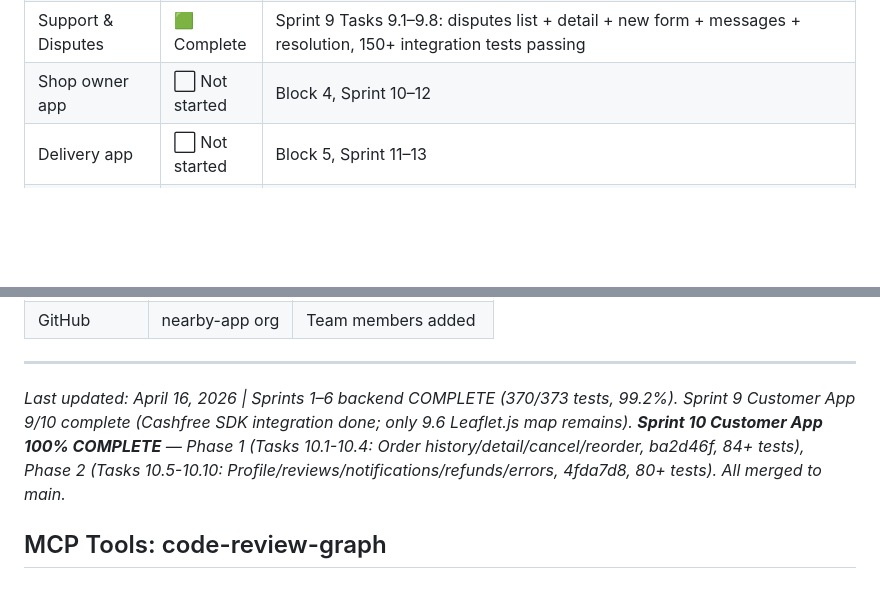
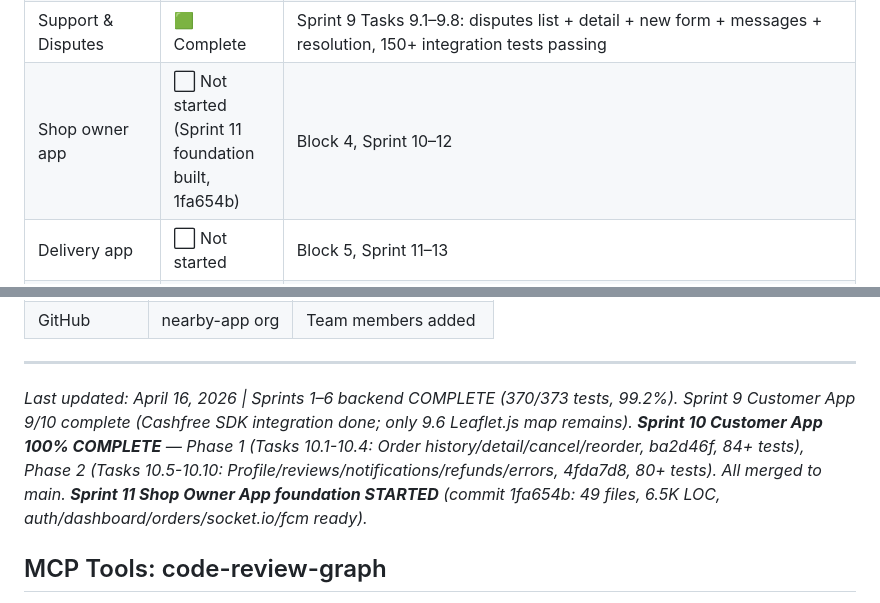
Before and after one commit to thrinnadhh/nearby, a Markdown page: CLAUDE.md, 2 parts joined by grey strips. Drawn GitHub-style; blank space fills up the shorter version.

```diff
--- a/CLAUDE.md
+++ b/CLAUDE.md
@@ -247,7 +247,7 @@ Critical variables that break everything if missing:
 | Reviews & Trust Score | 🟩 Complete | Sprint 6 Tasks 6.1–6.12: POST /reviews, reviews listing, trust score nightly job, chat, analytics, earnings — 370+ tests passing |
 | Customer app | � Complete | Sprint 8 Tasks 8.1–8.7 complete: shop profile, product grid, cart enforcement, review carousel, cart screen (qty stepper, ₹25 delivery fee, address row), address picker (GPS + Ola Maps autocomplete, deliveryAddress in location store), cart persistence (entries-only, no prices stored, v1 migration). Security: JWT → expo-secure-store; cart prices removed from AsyncStorage. **Sprint 9 (9/10 - 9.6 optional):** Checkout screen with payment method selector (UPI/COD), order confirmed countdown (180s), tracking with real-time GPS/ETA, Socket.IO updates, OTP display (56pt monospace), delivery confirmed with 5-star review, Task 9.2 Cashfree SDK integration (WebView + deep-link callback handler, payment validation, error recovery with retry mechanism). **Sprint 10 (10/10 COMPLETE):** Order history/detail (ba2d46f, 84+ tests), cancel/reorder flows, profile screen with addresses/logout, review submission (5-star + comments), notification handlers, refund status display, empty states, error boundary + offline support (4fda7d8, 80+ tests). All merged to main. |
 | Support & Disputes | 🟩 Complete | Sprint 9 Tasks 9.1–9.8: disputes list + detail + new form + messages + resolution, 150+ integration tests passing |
-| Shop owner app | ⬜ Not started | Block 4, Sprint 10–12 |
+| Shop owner app | ⬜ Not started (Sprint 11 foundation built, 1fa654b) | Block 4, Sprint 10–12 |
 | Delivery app | ⬜ Not started | Block 5, Sprint 11–13 |
 | Admin dashboard | ⬜ Not started | Block 5, Sprint 13–15 |
 | KYC flow | ⬜ Not started | Block 5, Sprint 14 |
@@ -363,7 +363,7 @@ Example prompt:
 
 ---
 
-*Last updated: April 16, 2026 | Sprints 1–6 backend COMPLETE (370/373 tests, 99.2%). Sprint 9 Customer App 9/10 complete (Cashfree SDK integration done; only 9.6 Leaflet.js map remains). **Sprint 10 Customer App 100% COMPLETE** — Phase 1 (Tasks 10.1-10.4: Order history/detail/cancel/reorder, ba2d46f, 84+ tests), Phase 2 (Tasks 10.5-10.10: Profile/reviews/notifications/refunds/errors, 4fda7d8, 80+ tests). All merged to main.*
+*Last updated: April 16, 2026 | Sprints 1–6 backend COMPLETE (370/373 tests, 99.2%). Sprint 9 Customer App 9/10 complete (Cashfree SDK integration done; only 9.6 Leaflet.js map remains). **Sprint 10 Customer App 100% COMPLETE** — Phase 1 (Tasks 10.1-10.4: Order history/detail/cancel/reorder, ba2d46f, 84+ tests), Phase 2 (Tasks 10.5-10.10: Profile/reviews/notifications/refunds/errors, 4fda7d8, 80+ tests). All merged to main. **Sprint 11 Shop Owner App foundation STARTED** (commit 1fa654b: 49 files, 6.5K LOC, auth/dashboard/orders/socket.io/fcm ready).*
 
 ## MCP Tools: code-review-graph
 
```
Also changed, not shown: docs/SPRINT_PLAN.md (+9 -9 lines).
